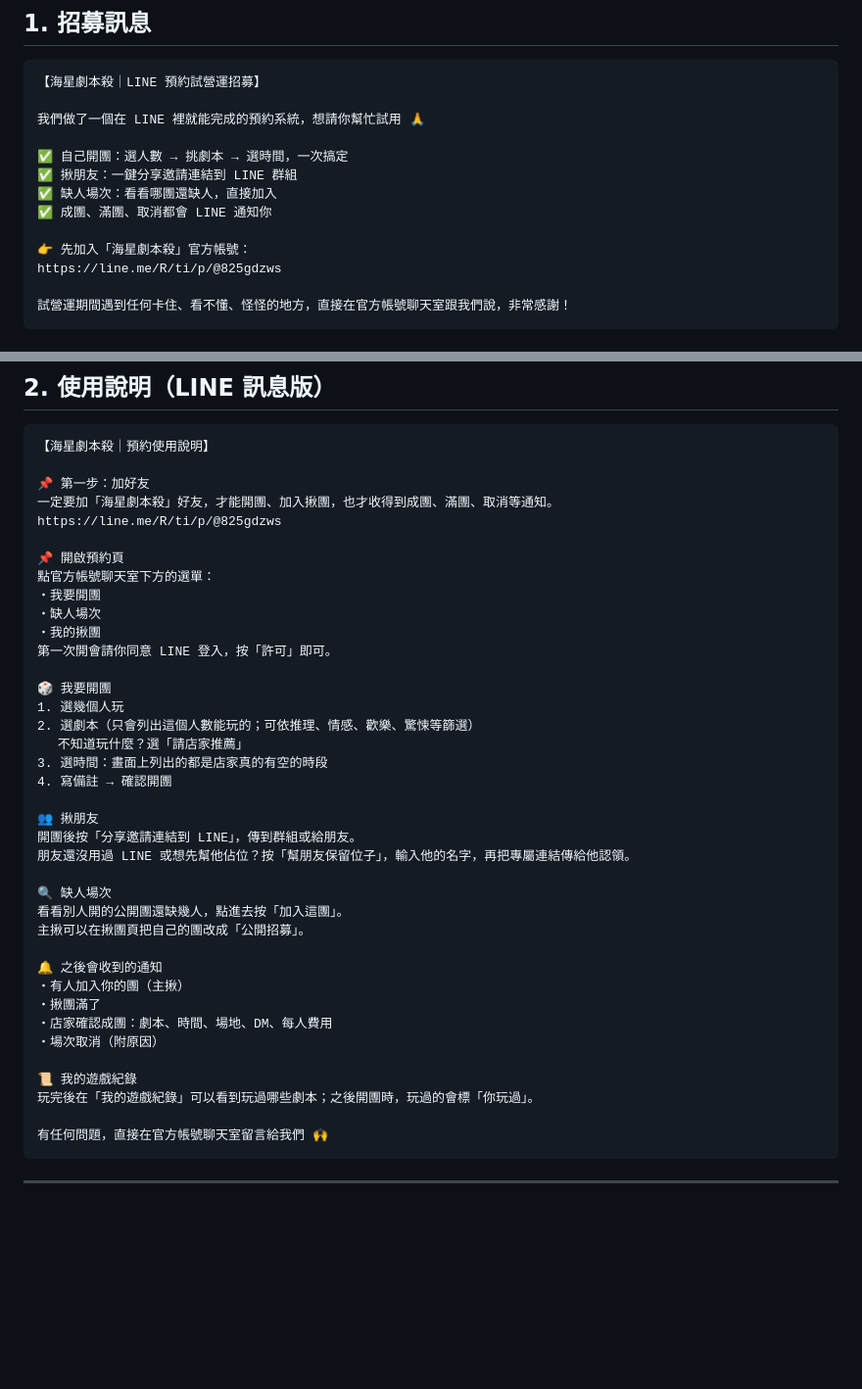
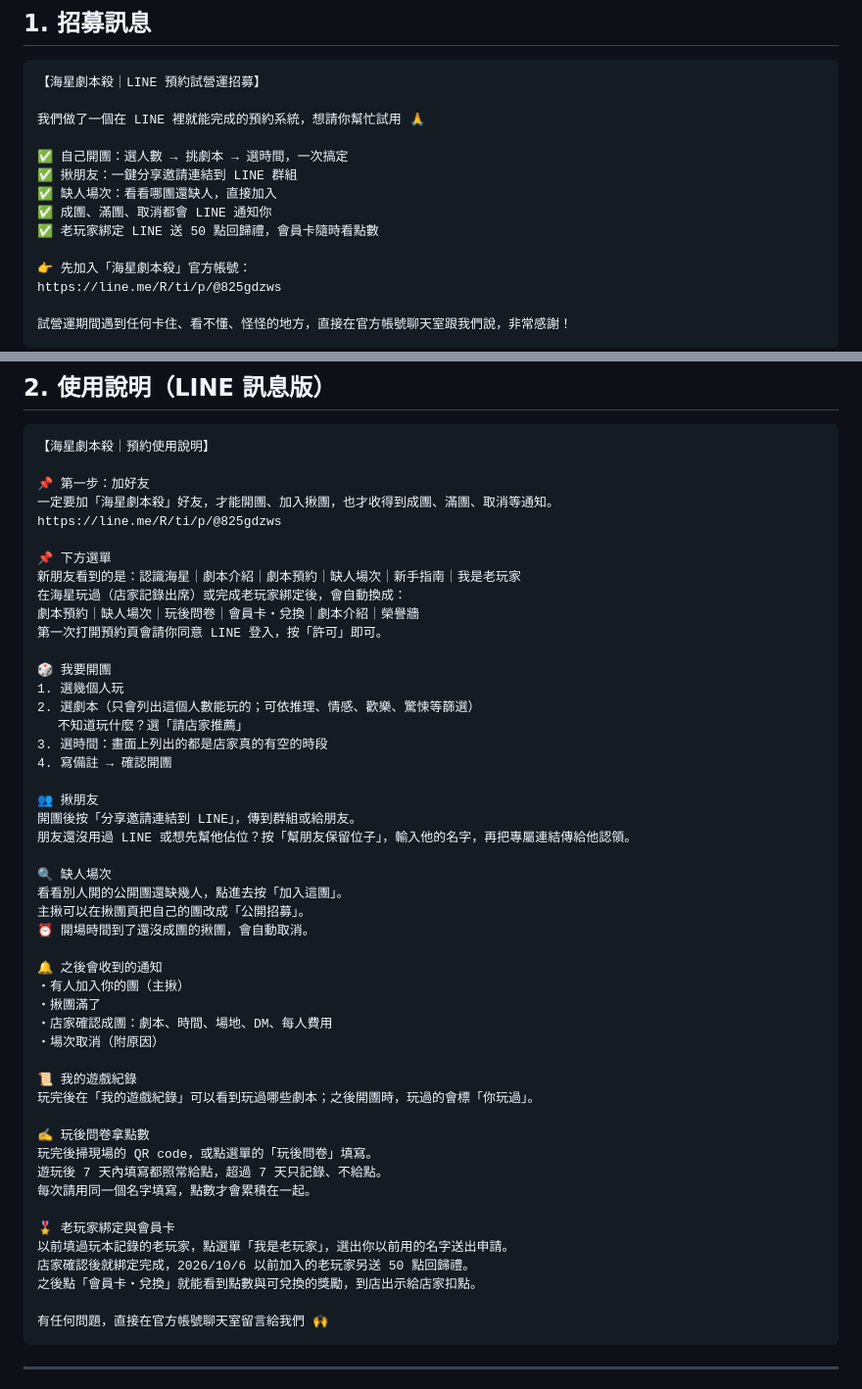
Before and after one commit to cj2vum4/starfish-booking-system, a Markdown page: docs/PLAYER_GUIDE.md, 2 parts joined by grey strips. Shown at 98% size. Drawn GitHub-style; blank space fills up the shorter version.

Commit message:
Update the player guide for menus, 玩後問卷, binding and expiry
Co-Authored-By: Claude Opus 5.5 <noreply@anthropic.com>

````diff
--- a/docs/PLAYER_GUIDE.md
+++ b/docs/PLAYER_GUIDE.md
@@ -22,6 +22,7 @@
 ✅ 揪朋友：一鍵分享邀請連結到 LINE 群組
 ✅ 缺人場次：看看哪團還缺人，直接加入
 ✅ 成團、滿團、取消都會 LINE 通知你
+✅ 老玩家綁定 LINE 送 50 點回歸禮，會員卡隨時看點數
 
 👉 先加入「海星劇本殺」官方帳號：
 https://line.me/R/ti/p/@825gdzws
@@ -40,12 +41,11 @@ https://line.me/R/ti/p/@825gdzws
 一定要加「海星劇本殺」好友，才能開團、加入揪團，也才收得到成團、滿團、取消等通知。
 https://line.me/R/ti/p/@825gdzws
 
-📌 開啟預約頁
-點官方帳號聊天室下方的選單：
-・我要開團
-・缺人場次
-・我的揪團
-第一次開會請你同意 LINE 登入，按「許可」即可。
+📌 下方選單
+新朋友看到的是：認識海星｜劇本介紹｜劇本預約｜缺人場次｜新手指南｜我是老玩家
+在海星玩過（店家記錄出席）或完成老玩家綁定後，會自動換成：
+劇本預約｜缺人場次｜玩後問卷｜會員卡・兌換｜劇本介紹｜榮譽牆
+第一次打開預約頁會請你同意 LINE 登入，按「許可」即可。
 
 🎲 我要開團
 1. 選幾個人玩
@@ -61,6 +61,7 @@ https://line.me/R/ti/p/@825gdzws
 🔍 缺人場次
 看看別人開的公開團還缺幾人，點進去按「加入這團」。
 主揪可以在揪團頁把自己的團改成「公開招募」。
+⏰ 開場時間到了還沒成團的揪團，會自動取消。
 
 🔔 之後會收到的通知
 ・有人加入你的團（主揪）
@@ -70,6 +71,16 @@ https://line.me/R/ti/p/@825gdzws
 
 📜 我的遊戲紀錄
 玩完後在「我的遊戲紀錄」可以看到玩過哪些劇本；之後開團時，玩過的會標「你玩過」。
+
+✍️ 玩後問卷拿點數
+玩完後掃現場的 QR code，或點選單的「玩後問卷」填寫。
+遊玩後 7 天內填寫都照常給點，超過 7 天只記錄、不給點。
+每次請用同一個名字填寫，點數才會累積在一起。
+
+🎖️ 老玩家綁定與會員卡
+以前填過玩本記錄的老玩家，點選單「我是老玩家」，選出你以前用的名字送出申請。
+店家確認後就綁定完成，2026/10/6 以前加入的老玩家另送 50 點回歸禮。
+之後點「會員卡・兌換」就能看到點數與可兌換的獎勵，到店出示給店家扣點。
 
 有任何問題，直接在官方帳號聊天室留言給我們 🙌
 ```
````
Also changed, not shown: other parts of docs/PLAYER_GUIDE.md (+19 -1 lines), docs/HANDOFF.md (+1 -1 lines).
